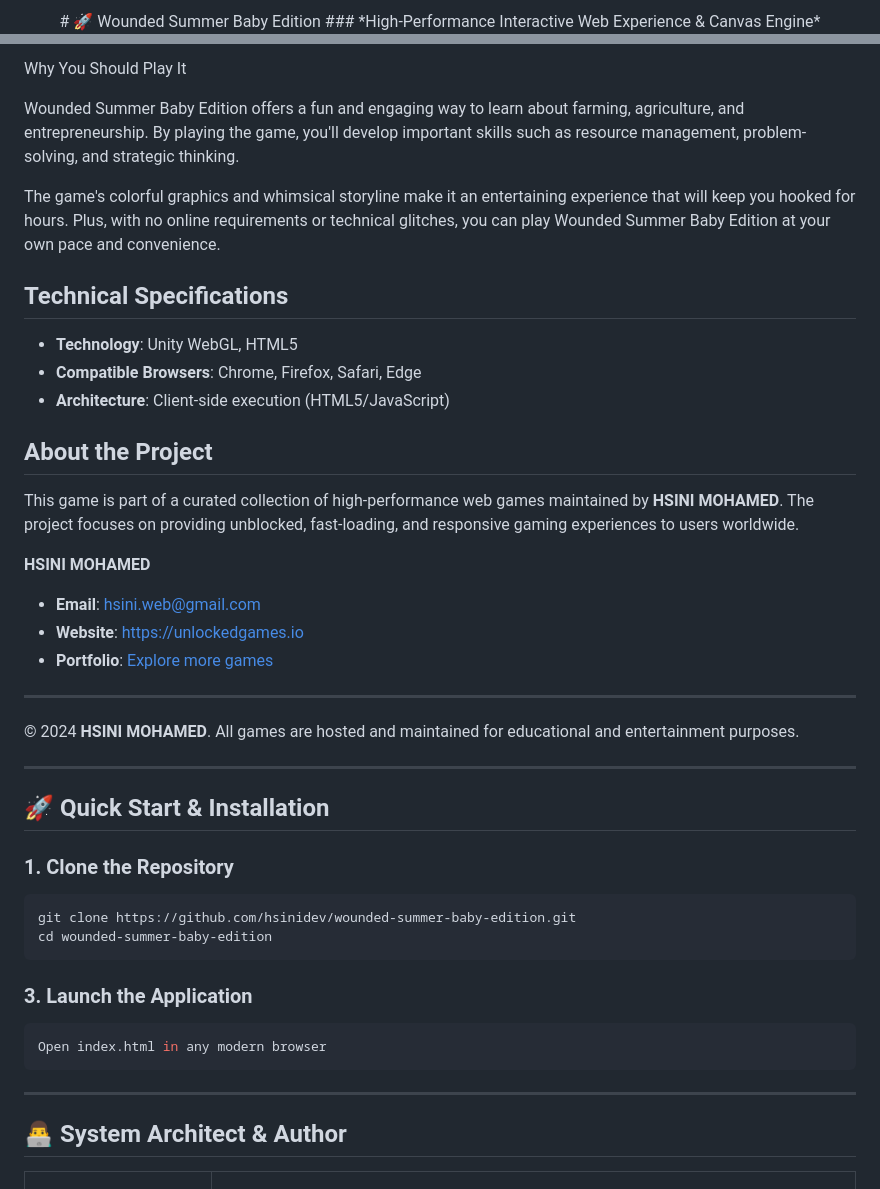
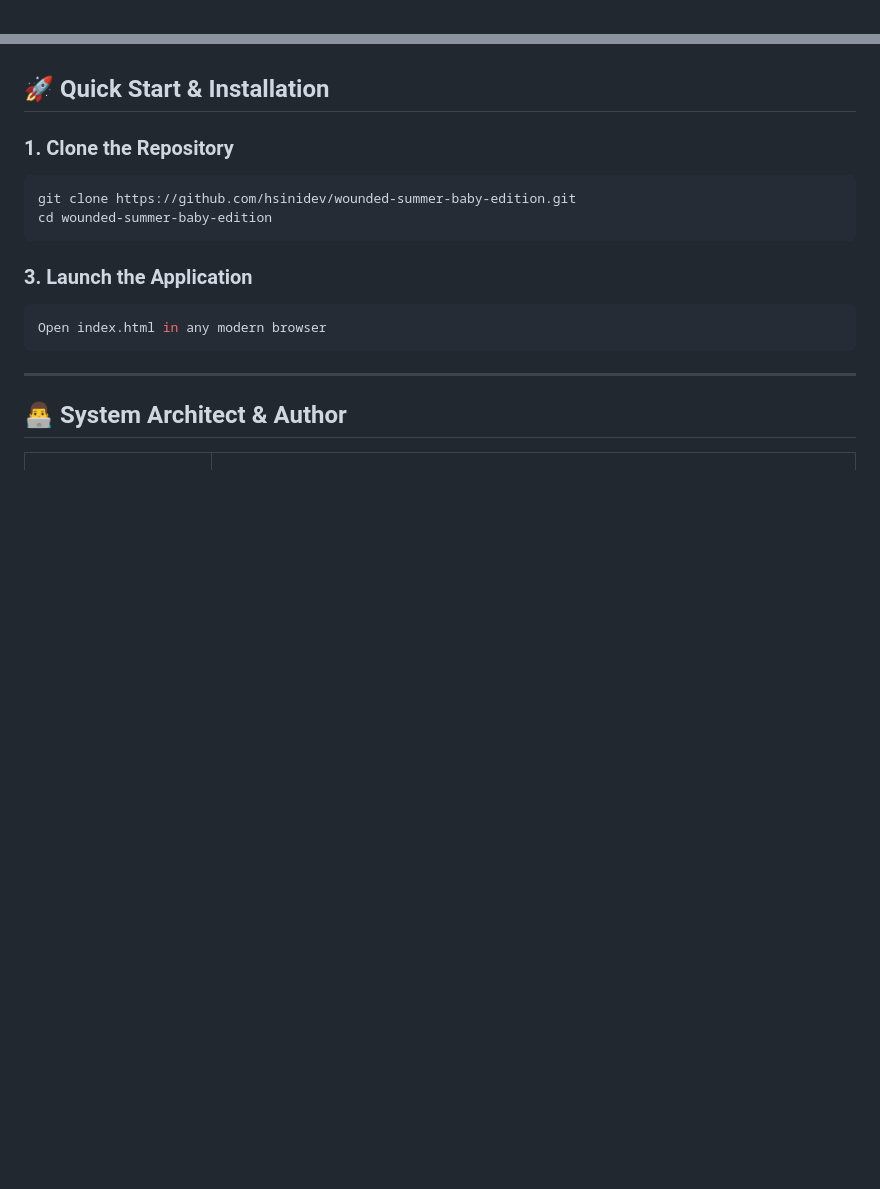
Before and after one commit to hsinidev/wounded-summer-baby-edition, a Markdown page: README.md, 2 parts joined by grey strips. Drawn GitHub-style; blank space fills up the shorter version.

```diff
--- a/README.md
+++ b/README.md
@@ -1,4 +1,2 @@
 <div align="center">
-# 🚀 Wounded Summer Baby Edition
-### *High-Performance Interactive Web Experience & Canvas Engine*
 
@@ -149,29 +40,3 @@ Equipment Maintenance**: Regularly check and maintain your equipment to ensure o
-Why You Should Play It
-
-
-Wounded Summer Baby Edition offers a fun and engaging way to learn about farming, agriculture, and entrepreneurship. By playing the game, you'll develop important skills such as resource management, problem-solving, and strategic thinking.
-
-
-
-The game's colorful graphics and whimsical storyline make it an entertaining experience that will keep you hooked for hours. Plus, with no online requirements or technical glitches, you can play Wounded Summer Baby Edition at your own pace and convenience.
-
-## Technical Specifications
-- **Technology**: Unity WebGL, HTML5
-- **Compatible Browsers**: Chrome, Firefox, Safari, Edge
-- **Architecture**: Client-side execution (HTML5/JavaScript)
-
-## About the Project
-This game is part of a curated collection of high-performance web games maintained by **HSINI MOHAMED**. The project focuses on providing unblocked, fast-loading, and responsive gaming experiences to users worldwide.
-
-**HSINI MOHAMED**
-- **Email**: [hsini.web@gmail.com](mailto:hsini.web@gmail.com)
-- **Website**: [https://unlockedgames.io](https://unlockedgames.io)
-- **Portfolio**: [Explore more games](https://unlockedgames.io)
-
----
-© 2024 **HSINI MOHAMED**. All games are hosted and maintained for educational and entertainment purposes.
-
----
 ## 🚀 Quick Start & Installation
 
 ### 1. Clone the Repository
```
Also changed, not shown: other parts of README.md (+14 -121 lines).
